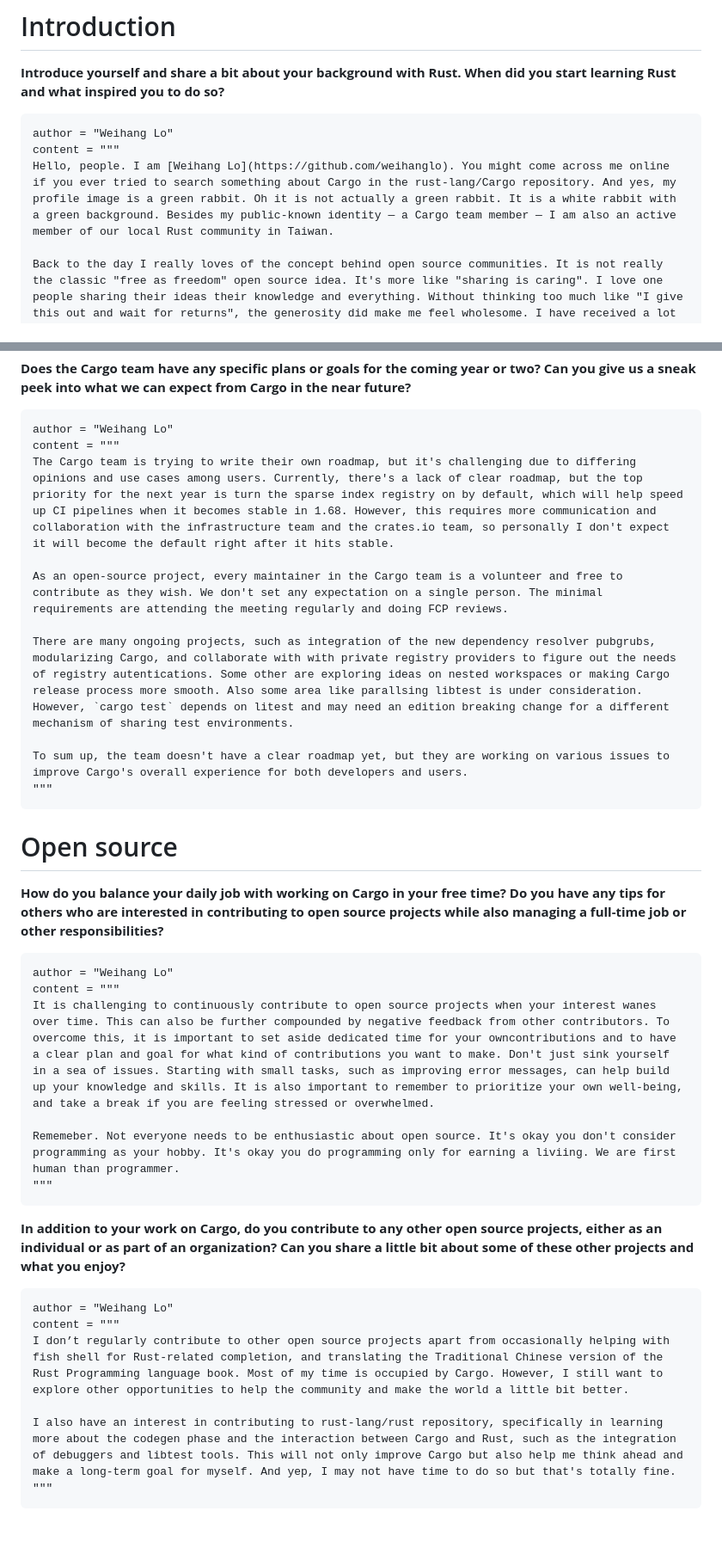
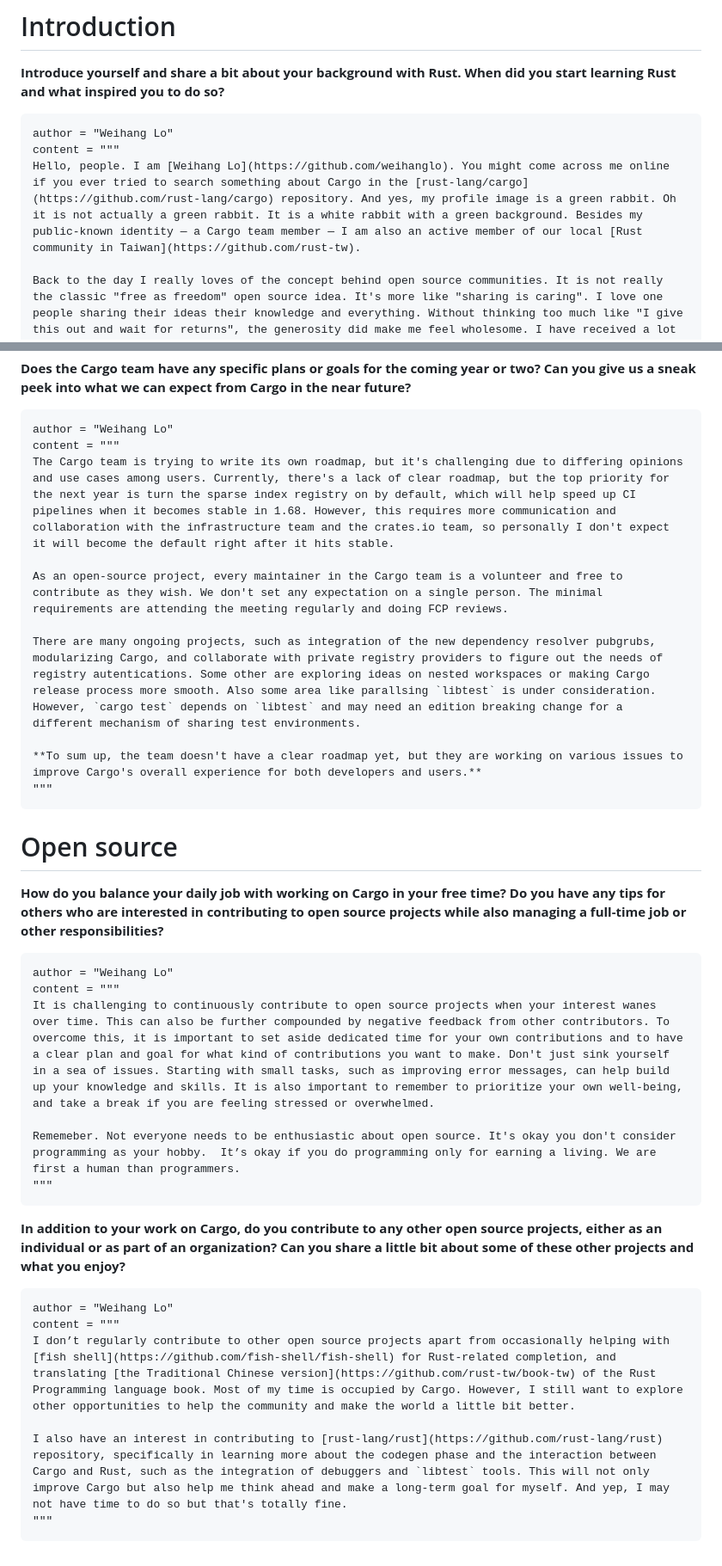
Before and after one commit to RustMagazine/rustmagazine, a Markdown page: content/issue-1/weihanglo.md, 2 parts joined by grey strips. Shown at 86% size. Rendered like a GitHub page; blank space fills up the shorter version.

````diff
--- a/content/issue-1/weihanglo.md
+++ b/content/issue-1/weihanglo.md
@@ -9,7 +9,7 @@ Let's get started.
 ```quote
 author = "Weihang Lo"
 content = """
-Hello, people. I am [Weihang Lo](https://github.com/weihanglo). You might come across me online if you ever tried to search something about Cargo in the rust-lang/Cargo repository. And yes, my profile image is a green rabbit. Oh it is not actually a green rabbit. It is a white rabbit with a green background. Besides my public-known identity — a Cargo team member — I am also an active member of our local Rust community in Taiwan.
+Hello, people. I am [Weihang Lo](https://github.com/weihanglo). You might come across me online if you ever tried to search something about Cargo in the [rust-lang/cargo](https://github.com/rust-lang/cargo) repository. And yes, my profile image is a green rabbit. Oh it is not actually a green rabbit. It is a white rabbit with a green background. Besides my public-known identity — a Cargo team member — I am also an active member of our local [Rust community in Taiwan](https://github.com/rust-tw).
 
 Back to the day I really loves of the concept behind open source communities. It is not really the classic "free as freedom" open source idea. It's more like "sharing is caring". I love one people sharing their ideas their knowledge and everything. Without thinking too much like "I give this out and wait for returns", the generosity did make me feel wholesome. I have received a lot of helps from the community when I started my career as a software engineer, so I want to give it back to the community and let sharing continue.
 
@@ -96,13 +96,13 @@ These are two of the chanllges I am aware of the Cargo team currently facing. It
 ```quote
 author = "Weihang Lo"
 content = """
-The Cargo team is trying to write their own roadmap, but it's challenging due to differing opinions and use cases among users. Currently, there's a lack of clear roadmap, but the top priority for the next year is turn the sparse index registry on by default, which will help speed up CI pipelines when it becomes stable in 1.68. However, this requires more communication and collaboration with the infrastructure team and the crates.io team, so personally I don't expect it will become the default right after it hits stable.
+The Cargo team is trying to write its own roadmap, but it's challenging due to differing opinions and use cases among users. Currently, there's a lack of clear roadmap, but the top priority for the next year is turn the sparse index registry on by default, which will help speed up CI pipelines when it becomes stable in 1.68. However, this requires more communication and collaboration with the infrastructure team and the crates.io team, so personally I don't expect it will become the default right after it hits stable.
 
 As an open-source project, every maintainer in the Cargo team is a volunteer and free to contribute as they wish. We don't set any expectation on a single person. The minimal requirements are attending the meeting regularly and doing FCP reviews.
 
-There are many ongoing projects, such as integration of the new dependency resolver pubgrubs, modularizing Cargo, and collaborate with with private registry providers to figure out the needs of registry autentications. Some other are exploring ideas on nested workspaces or making Cargo release process more smooth. Also some area like parallsing libtest is under consideration. However, `cargo test` depends on litest and may need an edition breaking change for a different mechanism of sharing test environments.
+There are many ongoing projects, such as integration of the new dependency resolver pubgrubs, modularizing Cargo, and collaborate with private registry providers to figure out the needs of registry autentications. Some other are exploring ideas on nested workspaces or making Cargo release process more smooth. Also some area like parallsing `libtest` is under consideration. However, `cargo test` depends on `libtest` and may need an edition breaking change for a different mechanism of sharing test environments.
 
-To sum up, the team doesn't have a clear roadmap yet, but they are working on various issues to improve Cargo's overall experience for both developers and users.
+**To sum up, the team doesn't have a clear roadmap yet, but they are working on various issues to improve Cargo's overall experience for both developers and users.**
 """
 ```
 
@@ -113,9 +113,9 @@ To sum up, the team doesn't have a clear roadmap yet, but they are working on va
 ```quote
 author = "Weihang Lo"
 content = """
-It is challenging to continuously contribute to open source projects when your interest wanes over time. This can also be further compounded by negative feedback from other contributors. To overcome this, it is important to set aside dedicated time for your owncontributions and to have a clear plan and goal for what kind of contributions you want to make. Don't just sink yourself in a sea of issues. Starting with small tasks, such as improving error messages, can help build up your knowledge and skills. It is also important to remember to prioritize your own well-being, and take a break if you are feeling stressed or overwhelmed.
+It is challenging to continuously contribute to open source projects when your interest wanes over time. This can also be further compounded by negative feedback from other contributors. To overcome this, it is important to set aside dedicated time for your own contributions and to have a clear plan and goal for what kind of contributions you want to make. Don't just sink yourself in a sea of issues. Starting with small tasks, such as improving error messages, can help build up your knowledge and skills. It is also important to remember to prioritize your own well-being, and take a break if you are feeling stressed or overwhelmed.
 
-Rememeber. Not everyone needs to be enthusiastic about open source. It's okay you don't consider programming as your hobby. It's okay you do programming only for earning a liviing. We are first human than programmer.
+Rememeber. Not everyone needs to be enthusiastic about open source. It's okay you don't consider programming as your hobby.  It’s okay if you do programming only for earning a living. We are first a human than programmers.
 """
 ```
 
@@ -124,8 +124,8 @@ Rememeber. Not everyone needs to be enthusiastic about open source. It's okay yo
 ```quote
 author = "Weihang Lo"
 content = """
-I don’t regularly contribute to other open source projects apart from occasionally helping with fish shell for Rust-related completion, and translating the Traditional Chinese version of the Rust Programming language book. Most of my time is occupied by Cargo. However, I still want to explore other opportunities to help the community and make the world a little bit better.
+I don’t regularly contribute to other open source projects apart from occasionally helping with [fish shell](https://github.com/fish-shell/fish-shell) for Rust-related completion, and translating [the Traditional Chinese version](https://github.com/rust-tw/book-tw) of the Rust Programming language book. Most of my time is occupied by Cargo. However, I still want to explore other opportunities to help the community and make the world a little bit better.
 
-I also have an interest in contributing to rust-lang/rust repository, specifically in learning more about the codegen phase and the interaction between Cargo and Rust, such as the integration of debuggers and libtest tools. This will not only improve Cargo but also help me think ahead and make a long-term goal for myself. And yep, I may not have time to do so but that's totally fine.
+I also have an interest in contributing to [rust-lang/rust](https://github.com/rust-lang/rust) repository, specifically in learning more about the codegen phase and the interaction between Cargo and Rust, such as the integration of debuggers and `libtest` tools. This will not only improve Cargo but also help me think ahead and make a long-term goal for myself. And yep, I may not have time to do so but that's totally fine.
 """
 ```
````
Also changed, not shown: other parts of content/issue-1/weihanglo.md (+9 -9 lines).
